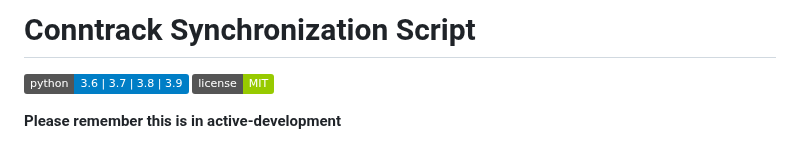
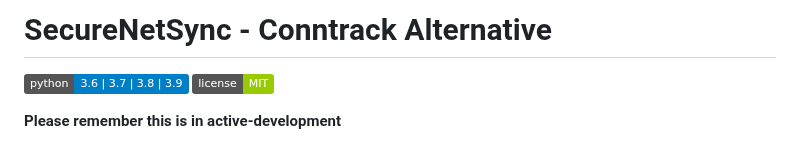
Before and after one commit to S8391/SecureNetSync, a Markdown page: README.md, the part around the change. Rendered like a GitHub page; badges without logos.

```diff
--- a/README.md
+++ b/README.md
@@ -1,4 +1,4 @@
-# Conntrack Synchronization Script
+# SecureNetSync - Conntrack Alternative
 
 ![Python](https://img.shields.io/badge/python-3.6%20%7C%203.7%20%7C%203.8%20%7C%203.9-blue)
 ![License](https://img.shields.io/badge/license-MIT-green)
```
